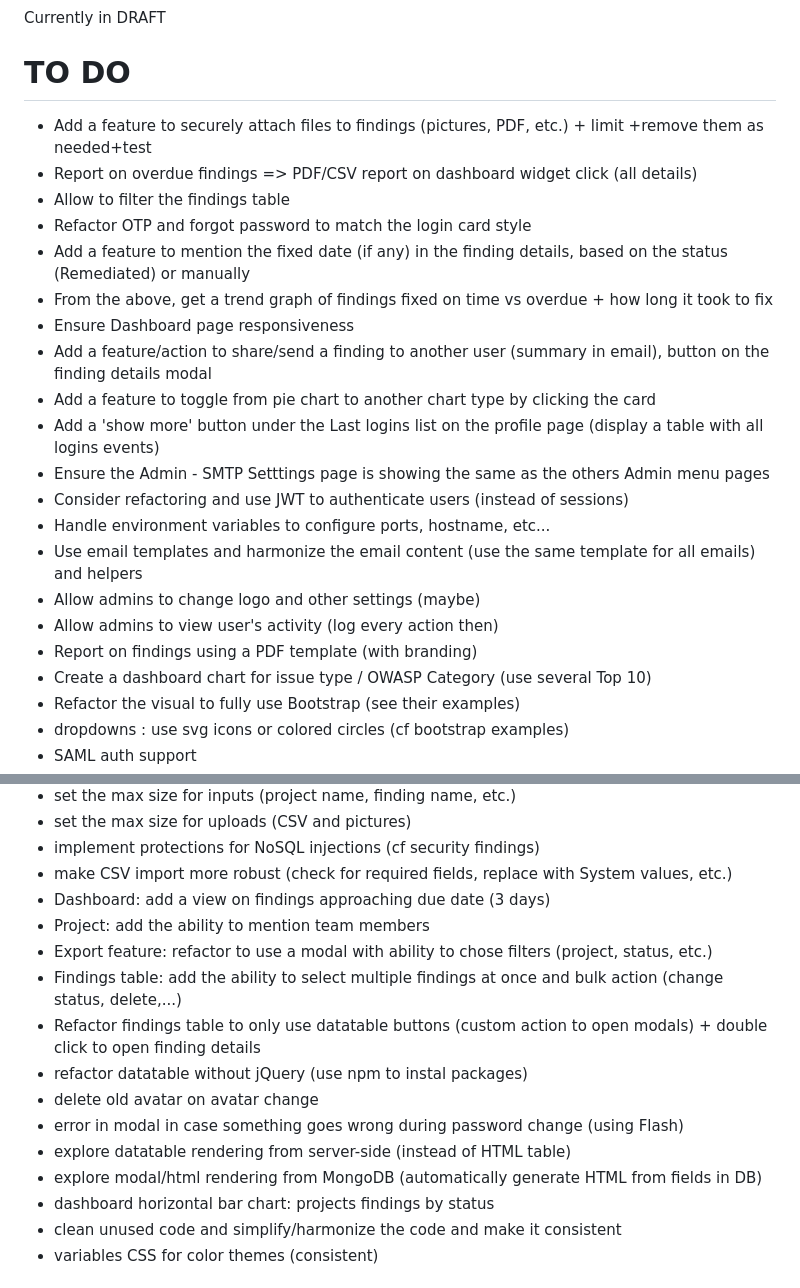
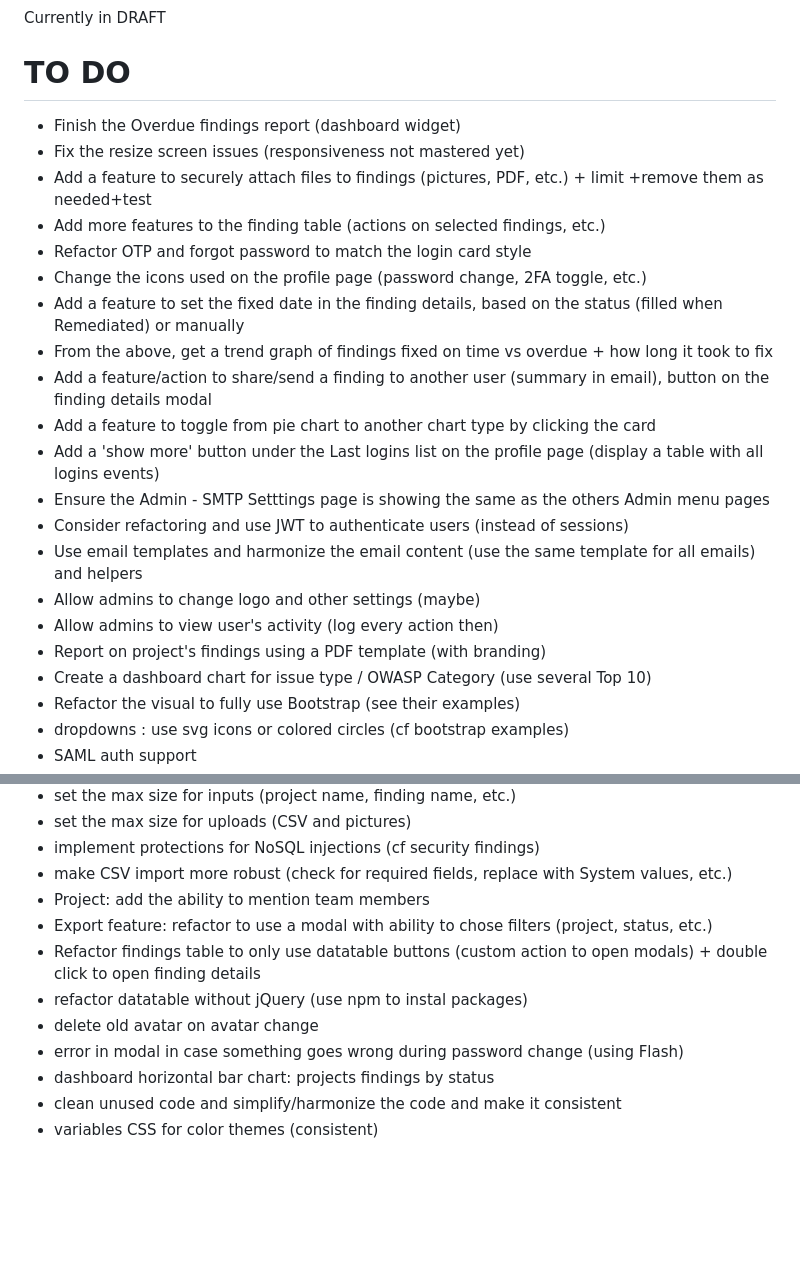
Before and after one commit to ob1lan/FindingsManager, a Markdown page: README.md, 2 parts joined by grey strips. GitHub-like rendering; blank space fills up the shorter version.

Commit message:
Edited  ToDo

```diff
--- a/README.md
+++ b/README.md
@@ -2,23 +2,23 @@
 # FindingsManager
 Currently in DRAFT
 # TO DO
+- Finish the Overdue findings report (dashboard widget)
+- Fix the resize screen issues (responsiveness not mastered yet)
 - Add a feature to securely attach files to findings (pictures, PDF, etc.) + limit +remove them as needed+test
-- Report on overdue findings => PDF/CSV report on dashboard widget click (all details)
-- Allow to filter the findings table
+- Add more features to the finding table (actions on selected findings, etc.)
 - Refactor OTP and forgot password to match the login card style
-- Add a feature to mention the fixed date (if any) in the finding details, based on the status (Remediated) or manually
+- Change the icons used on the profile page (password change, 2FA toggle, etc.)
+- Add a feature to set the fixed date in the finding details, based on the status (filled when Remediated) or manually
 - From the above, get a trend graph of findings fixed on time vs overdue + how long it took to fix
-- Ensure Dashboard page responsiveness
 - Add a feature/action to share/send a finding to another user (summary in email), button on the finding details modal
 - Add a feature to toggle from pie chart to another chart type by clicking the card
 - Add a 'show more' button under the Last logins list on the profile page (display a table with all logins events)
 - Ensure the Admin - SMTP Setttings page is showing the same as the others Admin menu pages
 - Consider refactoring and use JWT to authenticate users (instead of sessions)
-- Handle environment variables to configure ports, hostname, etc...
 - Use email templates and harmonize the email content (use the same template for all emails) and helpers
 - Allow admins to change logo and other settings (maybe)
 - Allow admins to view user's activity (log every action then)
-- Report on findings using a PDF template (with branding)
+- Report on project's findings using a PDF template (with branding)
 - Create a dashboard chart for issue type / OWASP Category (use several Top 10)
 - Refactor the visual to fully use Bootstrap (see their examples)
 - dropdowns : use svg icons or colored circles (cf bootstrap examples)
@@ -32,16 +32,12 @@ Currently in DRAFT
 - set the max size for uploads (CSV and pictures)
 - implement protections for NoSQL injections (cf security findings)
 - make CSV import more robust (check for required fields, replace with System values, etc.)
-- Dashboard: add a view on findings approaching due date (3 days)
 - Project: add the ability to mention team members
 - Export feature: refactor to use a modal with ability to chose filters (project, status, etc.)
-- Findings table: add the ability to select multiple findings at once and bulk action (change status, delete,...)
 - Refactor findings table to only use datatable buttons (custom action to open modals) + double click to open finding details
 - refactor datatable without jQuery (use npm to instal packages)
 - delete old avatar on avatar change
 - error in modal in case something goes wrong during password change (using Flash)
-- explore datatable rendering from server-side (instead of HTML table)
-- explore modal/html rendering from MongoDB (automatically generate HTML from fields in DB)
 - dashboard horizontal bar chart: projects findings by status
 - clean unused code and simplify/harmonize the code and make it consistent
 - variables CSS for color themes (consistent)
```
